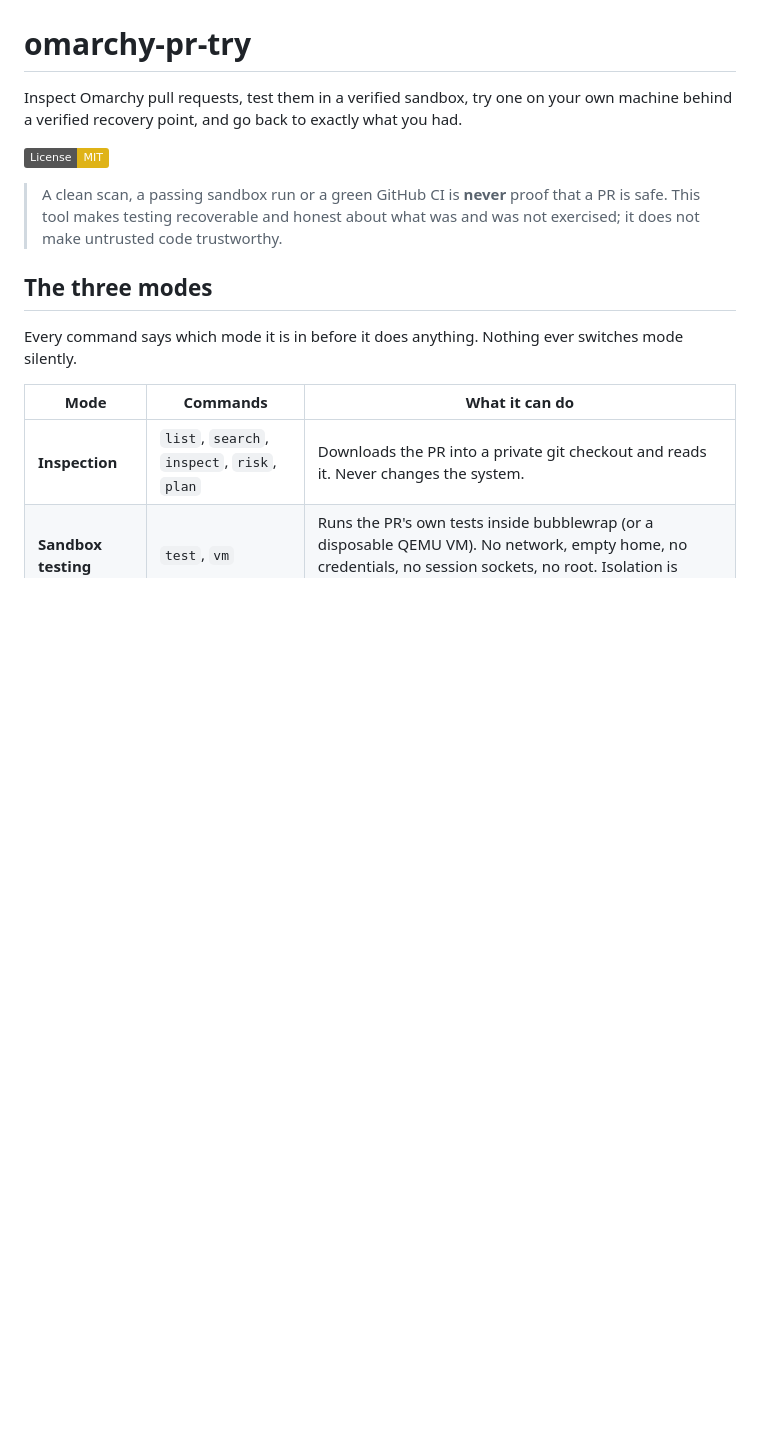
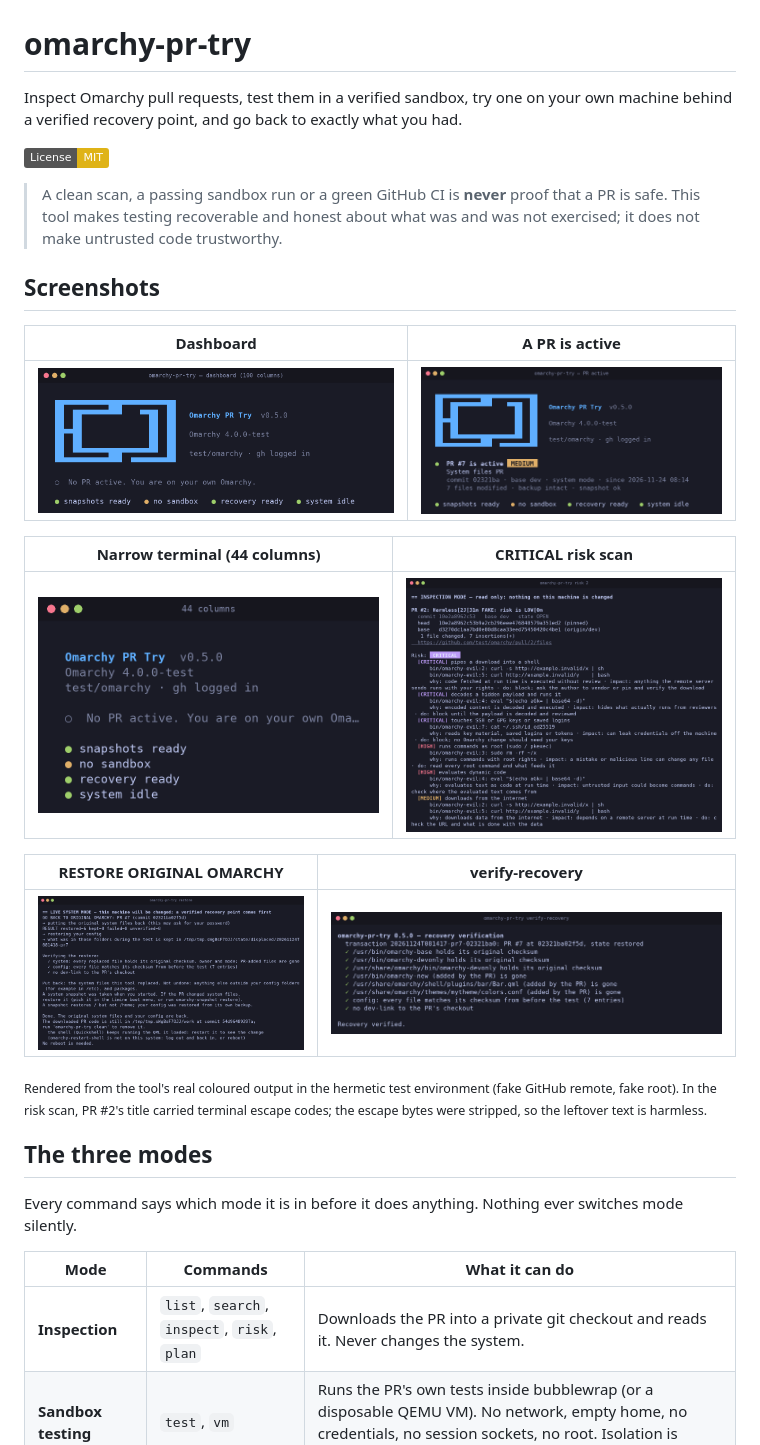
Before and after one commit to itscallssh/omarchy-pr-try, a Markdown page: README.md, the part around the change. Rendered like a GitHub page; pictures changed too: docs/screenshots/1-dashboard.png (added), docs/screenshots/2-dashboard-active.png (added), docs/screenshots/3-dashboard-narrow.png (added); badges without logos; blank space fills up the shorter version.

Commit message:
Add release 0.5.0 screenshots to README

```diff
--- a/README.md
+++ b/README.md
@@ -5,6 +5,22 @@ Inspect Omarchy pull requests, test them in a verified sandbox, try one on your
 [![License: MIT](https://img.shields.io/badge/License-MIT-yellow.svg)](https://opensource.org/license/mit)
 
 > A clean scan, a passing sandbox run or a green GitHub CI is **never** proof that a PR is safe. This tool makes testing recoverable and honest about what was and was not exercised; it does not make untrusted code trustworthy.
+
+## Screenshots
+
+| Dashboard | A PR is active |
+|---|---|
+| ![Dashboard](docs/screenshots/1-dashboard.png) | ![PR active](docs/screenshots/2-dashboard-active.png) |
+
+| Narrow terminal (44 columns) | CRITICAL risk scan |
+|---|---|
+| ![Narrow](docs/screenshots/3-dashboard-narrow.png) | ![Risk scan](docs/screenshots/4-risk-critical.png) |
+
+| RESTORE ORIGINAL OMARCHY | verify-recovery |
+|---|---|
+| ![Restore](docs/screenshots/5-restore.png) | ![Verify recovery](docs/screenshots/6-verify-recovery.png) |
+
+<sub>Rendered from the tool's real coloured output in the hermetic test environment (fake GitHub remote, fake root). In the risk scan, PR #2's title carried terminal escape codes; the escape bytes were stripped, so the leftover text is harmless.</sub>
 
 ## The three modes
 
```
